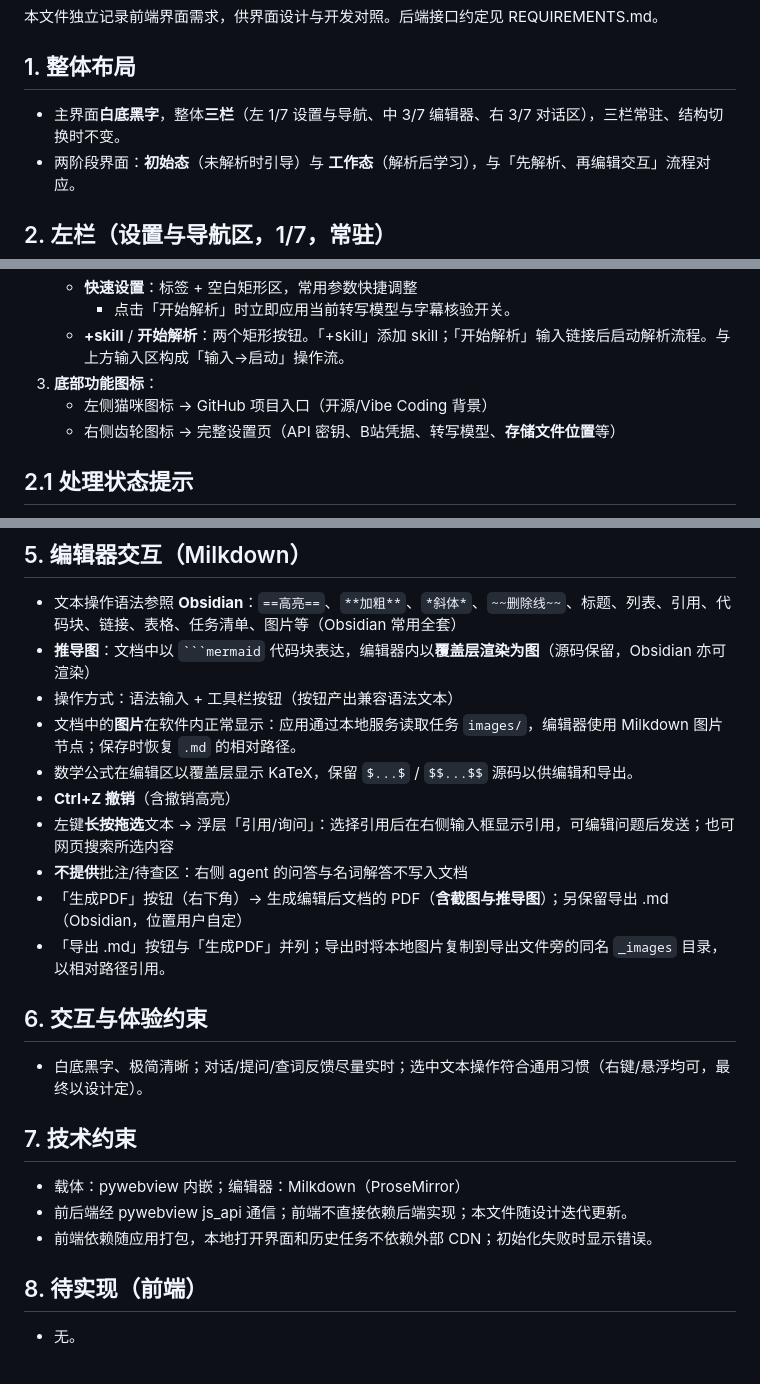
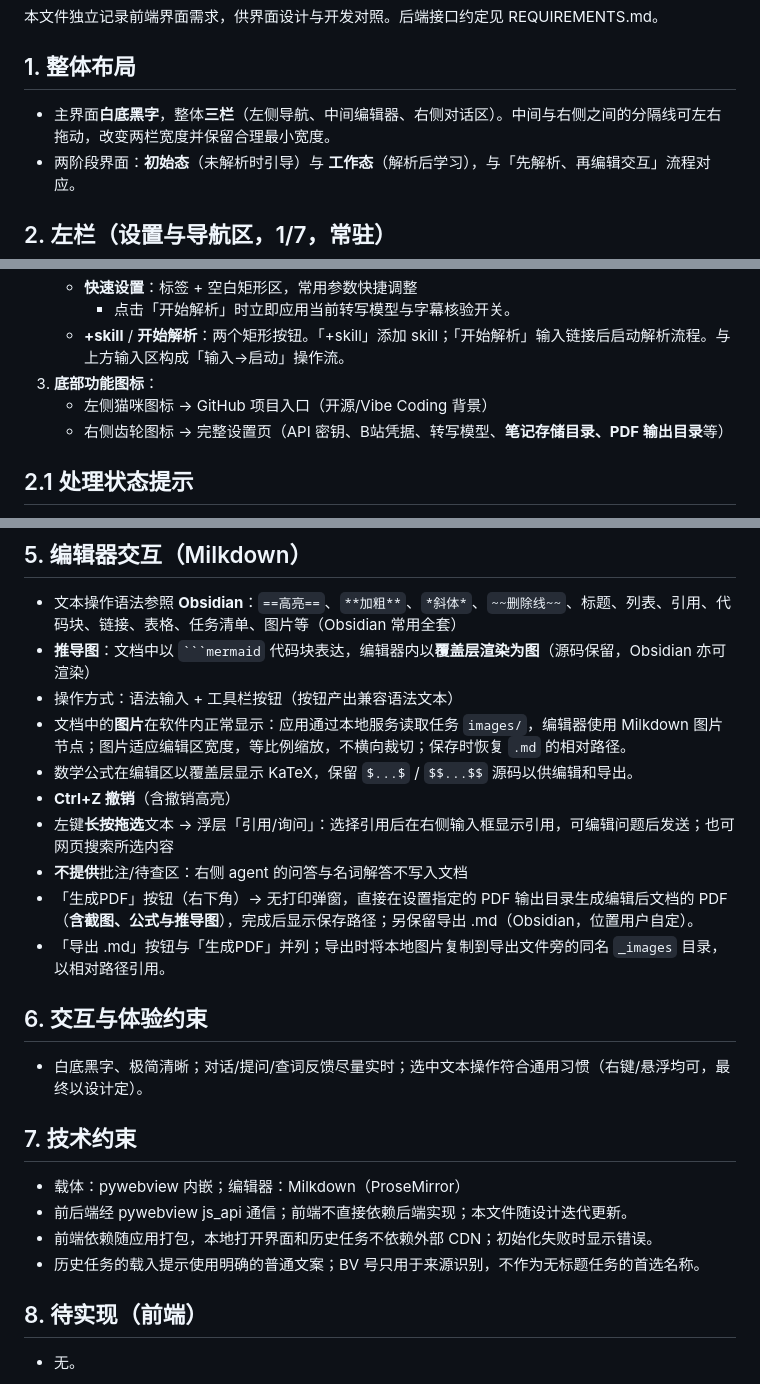
Before and after one commit to sapluka/LearningDex, a Markdown page: FRONTEND.md, 3 parts joined by grey strips. GitHub-like rendering.

`````diff
--- a/FRONTEND.md
+++ b/FRONTEND.md
@@ -4,7 +4,7 @@
 
 ## 1. 整体布局
 
-- 主界面**白底黑字**，整体**三栏**（左 1/7 设置与导航、中 3/7 编辑器、右 3/7 对话区），三栏常驻、结构切换时不变。
+- 主界面**白底黑字**，整体**三栏**（左侧导航、中间编辑器、右侧对话区）。中间与右侧之间的分隔线可左右拖动，改变两栏宽度并保留合理最小宽度。
 - 两阶段界面：**初始态**（未解析时引导）与 **工作态**（解析后学习），与「先解析、再编辑交互」流程对应。
 
 ## 2. 左栏（设置与导航区，1/7，常驻）
@@ -20,7 +20,7 @@
    - **+skill** / **开始解析**：两个矩形按钮。「+skill」添加 skill；「开始解析」输入链接后启动解析流程。与上方输入区构成「输入→启动」操作流。
 3. **底部功能图标**：
    - 左侧猫咪图标 → GitHub 项目入口（开源/Vibe Coding 背景）
-   - 右侧齿轮图标 → 完整设置页（API 密钥、B站凭据、转写模型、**存储文件位置**等）
+   - 右侧齿轮图标 → 完整设置页（API 密钥、B站凭据、转写模型、**笔记存储目录、PDF 输出目录**等）
 
 ## 2.1 处理状态提示
 
@@ -67,12 +67,12 @@
 - 文本操作语法参照 **Obsidian**：`==高亮==`、`**加粗**`、`*斜体*`、`~~删除线~~`、标题、列表、引用、代码块、链接、表格、任务清单、图片等（Obsidian 常用全套）
 - **推导图**：文档中以 ```` ```mermaid ```` 代码块表达，编辑器内以**覆盖层渲染为图**（源码保留，Obsidian 亦可渲染）
 - 操作方式：语法输入 + 工具栏按钮（按钮产出兼容语法文本）
-- 文档中的**图片**在软件内正常显示：应用通过本地服务读取任务 `images/`，编辑器使用 Milkdown 图片节点；保存时恢复 `.md` 的相对路径。
+- 文档中的**图片**在软件内正常显示：应用通过本地服务读取任务 `images/`，编辑器使用 Milkdown 图片节点；图片适应编辑区宽度，等比例缩放，不横向裁切；保存时恢复 `.md` 的相对路径。
 - 数学公式在编辑区以覆盖层显示 KaTeX，保留 `$...$` / `$$...$$` 源码以供编辑和导出。
 - **Ctrl+Z 撤销**（含撤销高亮）
 - 左键**长按拖选**文本 → 浮层「引用/询问」：选择引用后在右侧输入框显示引用，可编辑问题后发送；也可网页搜索所选内容
 - **不提供**批注/待查区：右侧 agent 的问答与名词解答不写入文档
-- 「生成PDF」按钮（右下角）→ 生成编辑后文档的 PDF（**含截图与推导图**）；另保留导出 .md（Obsidian，位置用户自定）
+- 「生成PDF」按钮（右下角）→ 无打印弹窗，直接在设置指定的 PDF 输出目录生成编辑后文档的 PDF（**含截图、公式与推导图**），完成后显示保存路径；另保留导出 .md（Obsidian，位置用户自定）。
 - 「导出 .md」按钮与「生成PDF」并列；导出时将本地图片复制到导出文件旁的同名 `_images` 目录，以相对路径引用。
 
 ## 6. 交互与体验约束
@@ -84,6 +84,7 @@
 - 载体：pywebview 内嵌；编辑器：Milkdown（ProseMirror）
 - 前后端经 pywebview js_api 通信；前端不直接依赖后端实现；本文件随设计迭代更新。
 - 前端依赖随应用打包，本地打开界面和历史任务不依赖外部 CDN；初始化失败时显示错误。
+- 历史任务的载入提示使用明确的普通文案；BV 号只用于来源识别，不作为无标题任务的首选名称。
 
 ## 8. 待实现（前端）
 
`````
Also changed, not shown: other parts of FRONTEND.md (+1 -1 lines), REQUIREMENTS.md (+3 -2 lines).
